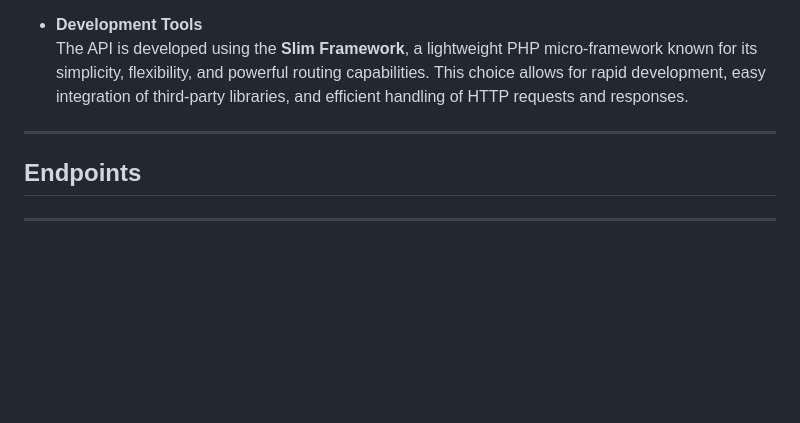
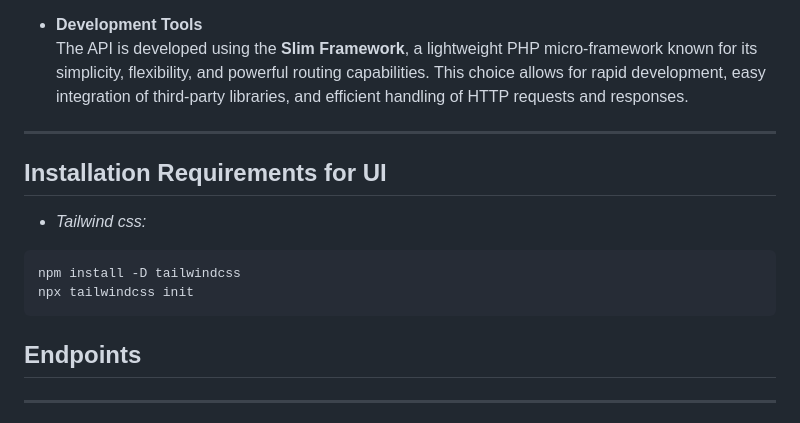
Before and after one commit to shawnlou29/libraries, a Markdown page: README.md, the part around the change. Drawn GitHub-style; blank space fills up the shorter version.

Commit message:
add installation in README.md

````diff
--- a/README.md
+++ b/README.md
@@ -25,6 +25,12 @@ The **Library API** is a robust and efficient solution designed to streamline li
 
 ---
 
+## Installation Requirements for UI
+- *Tailwind css:*
+```bash
+npm install -D tailwindcss
+npx tailwindcss init
+```
 ## Endpoints
 -----------------------------------------------------------------------------------
 ## Endpoint 1: `/users/register`
````
